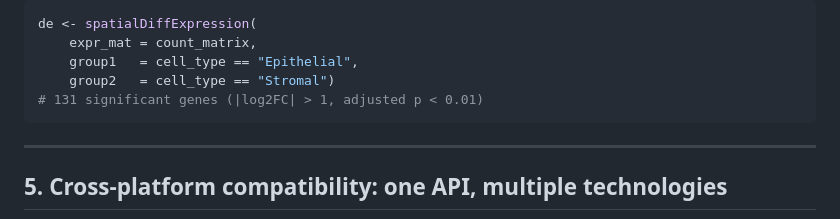
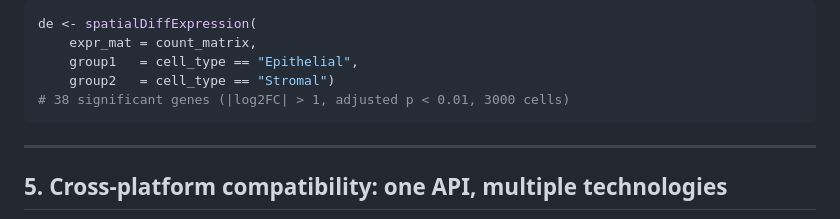
Before and after one commit to CuiweiG/SpatialDataR, a Markdown page: README.md, the part around the change. Rendered like a GitHub page.

Commit message:
fix: align DE gene count in code comment with figure (38, not 131)

````diff
--- a/README.md
+++ b/README.md
@@ -138,7 +138,7 @@ de <- spatialDiffExpression(
     expr_mat = count_matrix,
     group1   = cell_type == "Epithelial",
     group2   = cell_type == "Stromal")
-# 131 significant genes (|log2FC| > 1, adjusted p < 0.01)
+# 38 significant genes (|log2FC| > 1, adjusted p < 0.01, 3000 cells)
 ```
 
 ---
````
